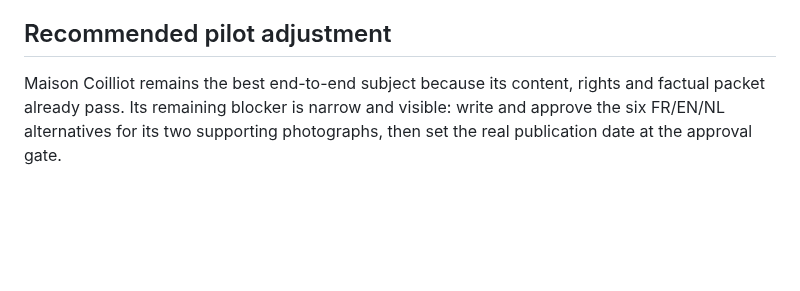
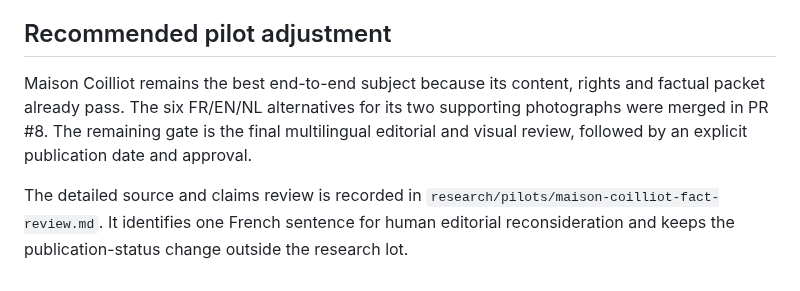
Before and after one commit to Theodore-Aspeel/artnouveau-site, a Markdown page: research/anad-2-publication-readiness.md, the part around the change. Rendered like a GitHub page; blank space fills up the shorter version.

Commit message:
Document Maison Coilliot factual review

```diff
--- a/research/anad-2-publication-readiness.md
+++ b/research/anad-2-publication-readiness.md
@@ -65,6 +65,11 @@ The safe order is:
 ## Recommended pilot adjustment
 
 Maison Coilliot remains the best end-to-end subject because its content, rights and
-factual packet already pass. Its remaining blocker is narrow and visible: write and
-approve the six FR/EN/NL alternatives for its two supporting photographs, then set
-the real publication date at the approval gate.
+factual packet already pass. The six FR/EN/NL alternatives for its two supporting
+photographs were merged in PR #8. The remaining gate is the final multilingual
+editorial and visual review, followed by an explicit publication date and approval.
+
+The detailed source and claims review is recorded in
+`research/pilots/maison-coilliot-fact-review.md`. It identifies one French sentence
+for human editorial reconsideration and keeps the publication-status change outside
+the research lot.
```
Also changed, not shown: research/pilots/maison-coilliot-fact-review.md (added, +107 -0 lines).
